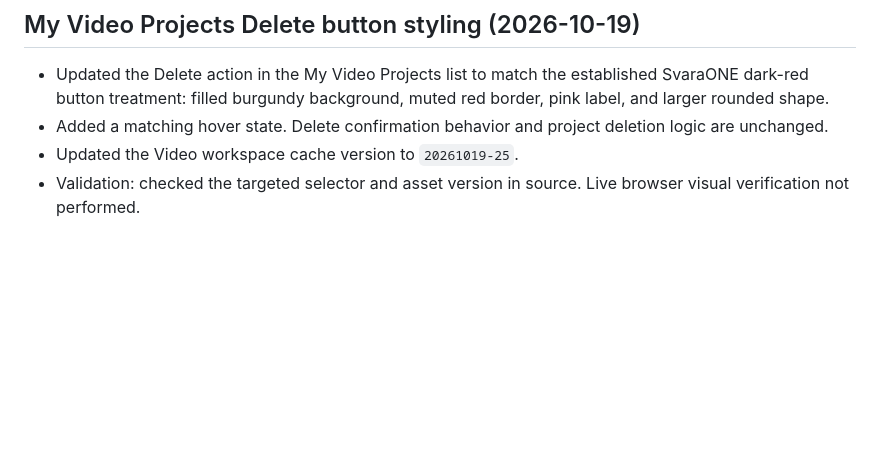
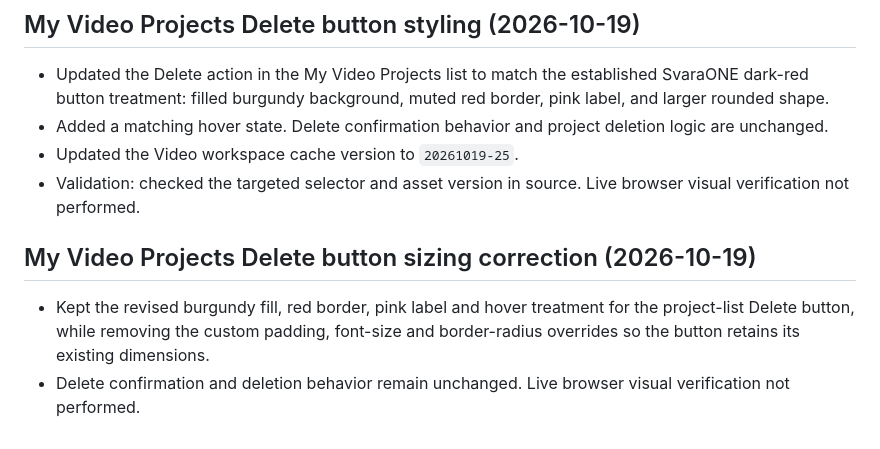
Before and after one commit to shawnamika-prog/svara-one, a Markdown page: docs/SVARAONE_VIDEO_MASTER_TRACKER.md, the part around the change. Rendered like a GitHub page; blank space fills up the shorter version.

Commit message:
Document Video project Delete button sizing correction

```diff
--- a/docs/SVARAONE_VIDEO_MASTER_TRACKER.md
+++ b/docs/SVARAONE_VIDEO_MASTER_TRACKER.md
@@ -291,3 +291,8 @@ The earlier **V1.1 — UI cleanup and baseline lock** remains a separate verific
 - Added a matching hover state. Delete confirmation behavior and project deletion logic are unchanged.
 - Updated the Video workspace cache version to `20261019-25`.
 - Validation: checked the targeted selector and asset version in source. Live browser visual verification not performed.
+
+## My Video Projects Delete button sizing correction (2026-10-19)
+
+- Kept the revised burgundy fill, red border, pink label and hover treatment for the project-list Delete button, while removing the custom padding, font-size and border-radius overrides so the button retains its existing dimensions.
+- Delete confirmation and deletion behavior remain unchanged. Live browser visual verification not performed.
```
